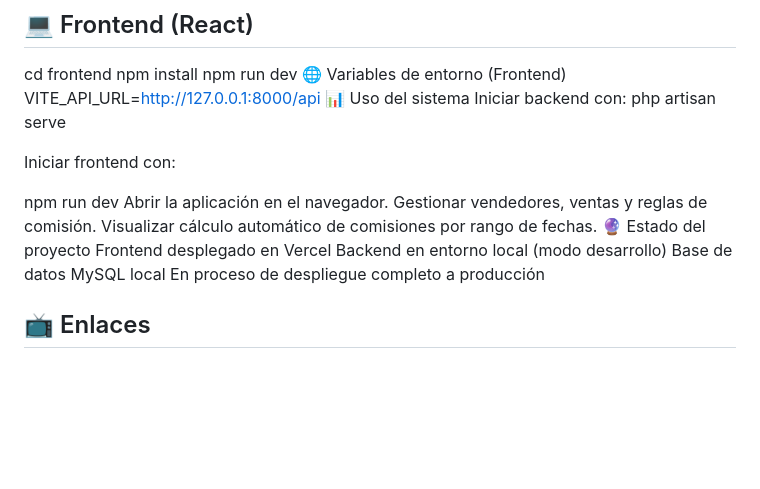
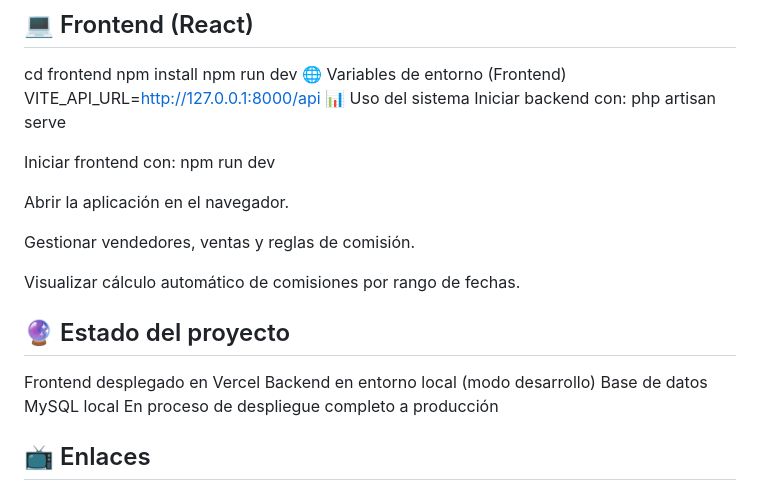
Before and after one commit to Pablofvb07/laravel-react-comisionesminicore-pablovargas, a Markdown page: README.md, the part around one of its changes. GitHub-like rendering; blank space fills up the shorter version.

Commit message:
Update README with application usage and project status
Added instructions for opening the application and managing vendors, sales, and commission rules.

```diff
--- a/README.md
+++ b/README.md
@@ -95,12 +95,18 @@ Iniciar backend con:
 php artisan serve
 
 Iniciar frontend con:
+npm run dev
 
-npm run dev
 Abrir la aplicación en el navegador.
+
+
 Gestionar vendedores, ventas y reglas de comisión.
+
+
 Visualizar cálculo automático de comisiones por rango de fechas.
-🔮 Estado del proyecto
+
+
+## 🔮 Estado del proyecto
 Frontend desplegado en Vercel
 Backend en entorno local (modo desarrollo)
 Base de datos MySQL local
```
Also changed, not shown: other parts of README.md (+1 -0 lines).
